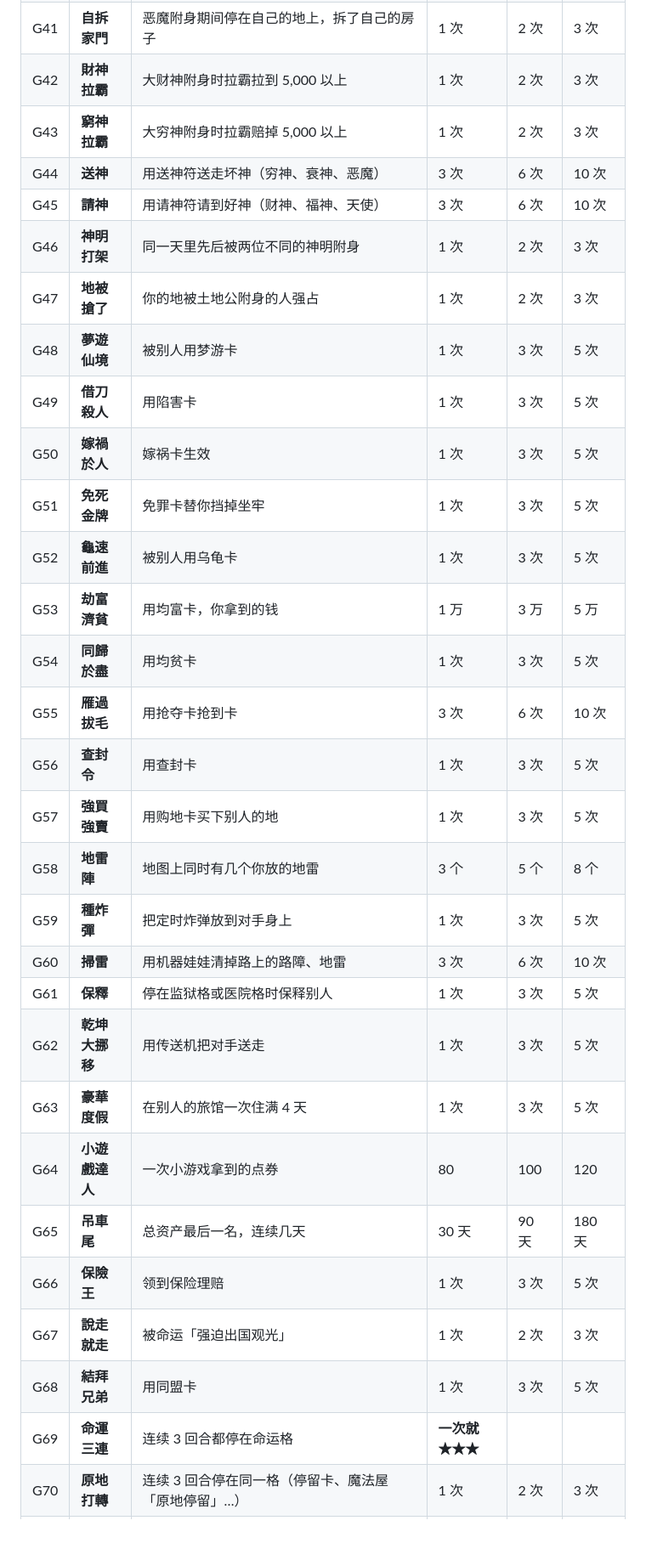
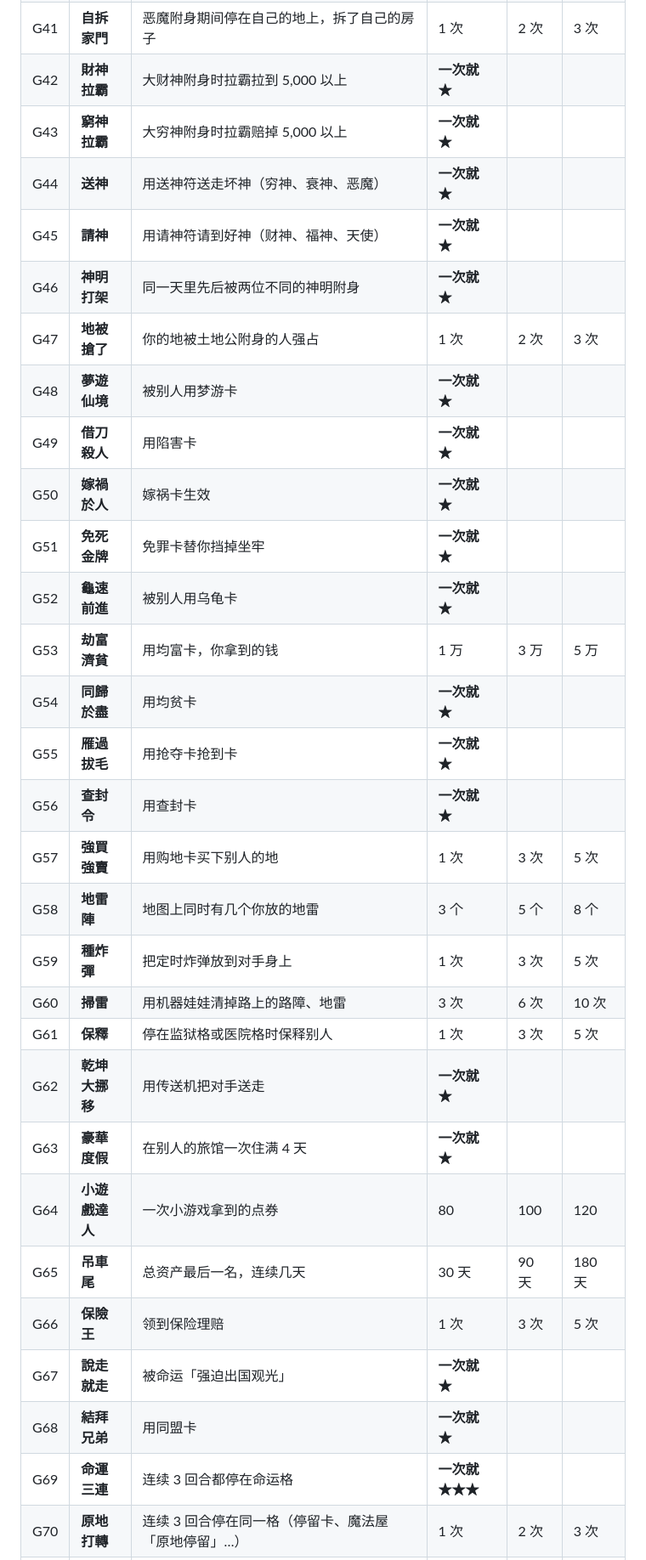
Before and after one commit to iam567/rich4-renew-app, a Markdown page: docs/rules/26-challenge-tasks.md, the part around one of its changes. Shown at 85% size. GitHub-like rendering; blank space fills up the shorter version.

```diff
--- a/docs/rules/26-challenge-tasks.md
+++ b/docs/rules/26-challenge-tasks.md
@@ -58,33 +58,33 @@
 | G39 | **滿級建築** | 同时有几栋 5 级的房子或设施 | 3 栋 | 6 栋 | 10 栋 |
 | G40 | **好心天使** | 天使附身期间停在对手的地上，替他加盖了一层 | 1 次 | 3 次 | 5 次 |
 | G41 | **自拆家門** | 恶魔附身期间停在自己的地上，拆了自己的房子 | 1 次 | 2 次 | 3 次 |
-| G42 | **財神拉霸** | 大财神附身时拉霸拉到 5,000 以上 | 1 次 | 2 次 | 3 次 |
-| G43 | **窮神拉霸** | 大穷神附身时拉霸赔掉 5,000 以上 | 1 次 | 2 次 | 3 次 |
-| G44 | **送神** | 用送神符送走坏神（穷神、衰神、恶魔） | 3 次 | 6 次 | 10 次 |
-| G45 | **請神** | 用请神符请到好神（财神、福神、天使） | 3 次 | 6 次 | 10 次 |
-| G46 | **神明打架** | 同一天里先后被两位不同的神明附身 | 1 次 | 2 次 | 3 次 |
+| G42 | **財神拉霸** | 大财神附身时拉霸拉到 5,000 以上 | **一次就 ★** | | |
+| G43 | **窮神拉霸** | 大穷神附身时拉霸赔掉 5,000 以上 | **一次就 ★** | | |
+| G44 | **送神** | 用送神符送走坏神（穷神、衰神、恶魔） | **一次就 ★** | | |
+| G45 | **請神** | 用请神符请到好神（财神、福神、天使） | **一次就 ★** | | |
+| G46 | **神明打架** | 同一天里先后被两位不同的神明附身 | **一次就 ★** | | |
 | G47 | **地被搶了** | 你的地被土地公附身的人强占 | 1 次 | 2 次 | 3 次 |
-| G48 | **夢遊仙境** | 被别人用梦游卡 | 1 次 | 3 次 | 5 次 |
-| G49 | **借刀殺人** | 用陷害卡 | 1 次 | 3 次 | 5 次 |
-| G50 | **嫁禍於人** | 嫁祸卡生效 | 1 次 | 3 次 | 5 次 |
-| G51 | **免死金牌** | 免罪卡替你挡掉坐牢 | 1 次 | 3 次 | 5 次 |
-| G52 | **龜速前進** | 被别人用乌龟卡 | 1 次 | 3 次 | 5 次 |
+| G48 | **夢遊仙境** | 被别人用梦游卡 | **一次就 ★** | | |
+| G49 | **借刀殺人** | 用陷害卡 | **一次就 ★** | | |
+| G50 | **嫁禍於人** | 嫁祸卡生效 | **一次就 ★** | | |
+| G51 | **免死金牌** | 免罪卡替你挡掉坐牢 | **一次就 ★** | | |
+| G52 | **龜速前進** | 被别人用乌龟卡 | **一次就 ★** | | |
 | G53 | **劫富濟貧** | 用均富卡，你拿到的钱 | 1 万 | 3 万 | 5 万 |
-| G54 | **同歸於盡** | 用均贫卡 | 1 次 | 3 次 | 5 次 |
-| G55 | **雁過拔毛** | 用抢夺卡抢到卡 | 3 次 | 6 次 | 10 次 |
-| G56 | **查封令** | 用查封卡 | 1 次 | 3 次 | 5 次 |
+| G54 | **同歸於盡** | 用均贫卡 | **一次就 ★** | | |
+| G55 | **雁過拔毛** | 用抢夺卡抢到卡 | **一次就 ★** | | |
+| G56 | **查封令** | 用查封卡 | **一次就 ★** | | |
 | G57 | **強買強賣** | 用购地卡买下别人的地 | 1 次 | 3 次 | 5 次 |
 | G58 | **地雷陣** | 地图上同时有几个你放的地雷 | 3 个 | 5 个 | 8 个 |
 | G59 | **種炸彈** | 把定时炸弹放到对手身上 | 1 次 | 3 次 | 5 次 |
 | G60 | **掃雷** | 用机器娃娃清掉路上的路障、地雷 | 3 次 | 6 次 | 10 次 |
 | G61 | **保釋** | 停在监狱格或医院格时保释别人 | 1 次 | 3 次 | 5 次 |
-| G62 | **乾坤大挪移** | 用传送机把对手送走 | 1 次 | 3 次 | 5 次 |
-| G63 | **豪華度假** | 在别人的旅馆一次住满 4 天 | 1 次 | 3 次 | 5 次 |
+| G62 | **乾坤大挪移** | 用传送机把对手送走 | **一次就 ★** | | |
+| G63 | **豪華度假** | 在别人的旅馆一次住满 4 天 | **一次就 ★** | | |
 | G64 | **小遊戲達人** | 一次小游戏拿到的点券 | 80 | 100 | 120 |
 | G65 | **吊車尾** | 总资产最后一名，连续几天 | 30 天 | 90 天 | 180 天 |
 | G66 | **保險王** | 领到保险理赔 | 1 次 | 3 次 | 5 次 |
-| G67 | **說走就走** | 被命运「强迫出国观光」 | 1 次 | 2 次 | 3 次 |
-| G68 | **結拜兄弟** | 用同盟卡 | 1 次 | 3 次 | 5 次 |
-| G69 | **命運三連** | 连续 3 回合都停在命运格 |  **一次就 ★★★** | | |
+| G67 | **說走就走** | 被命运「强迫出国观光」 | **一次就 ★** | | |
+| G68 | **結拜兄弟** | 用同盟卡 | **一次就 ★** | | |
+| G69 | **命運三連** | 连续 3 回合都停在命运格 | **一次就 ★★★** | | |
 | G70 | **原地打轉** | 连续 3 回合停在同一格（停留卡、魔法屋「原地停留」…） | 1 次 | 2 次 | 3 次 |
 | G71 | **全員同格** | 所有玩家同时站在同一格 |  **一次就 ★★★** | | |
```
Also changed, not shown: other parts of docs/rules/26-challenge-tasks.md (+11 -10 lines), docs/rules/26-challenge-mode.md (+1 -1 lines).
